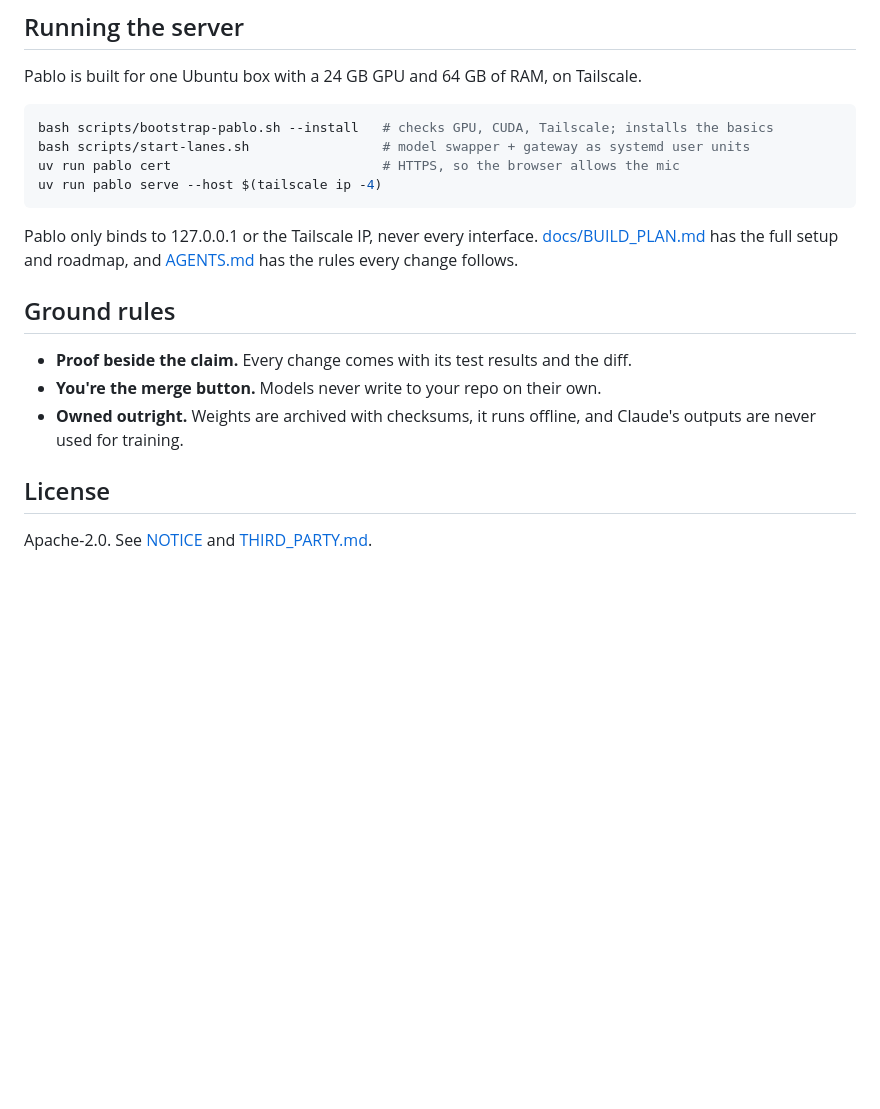
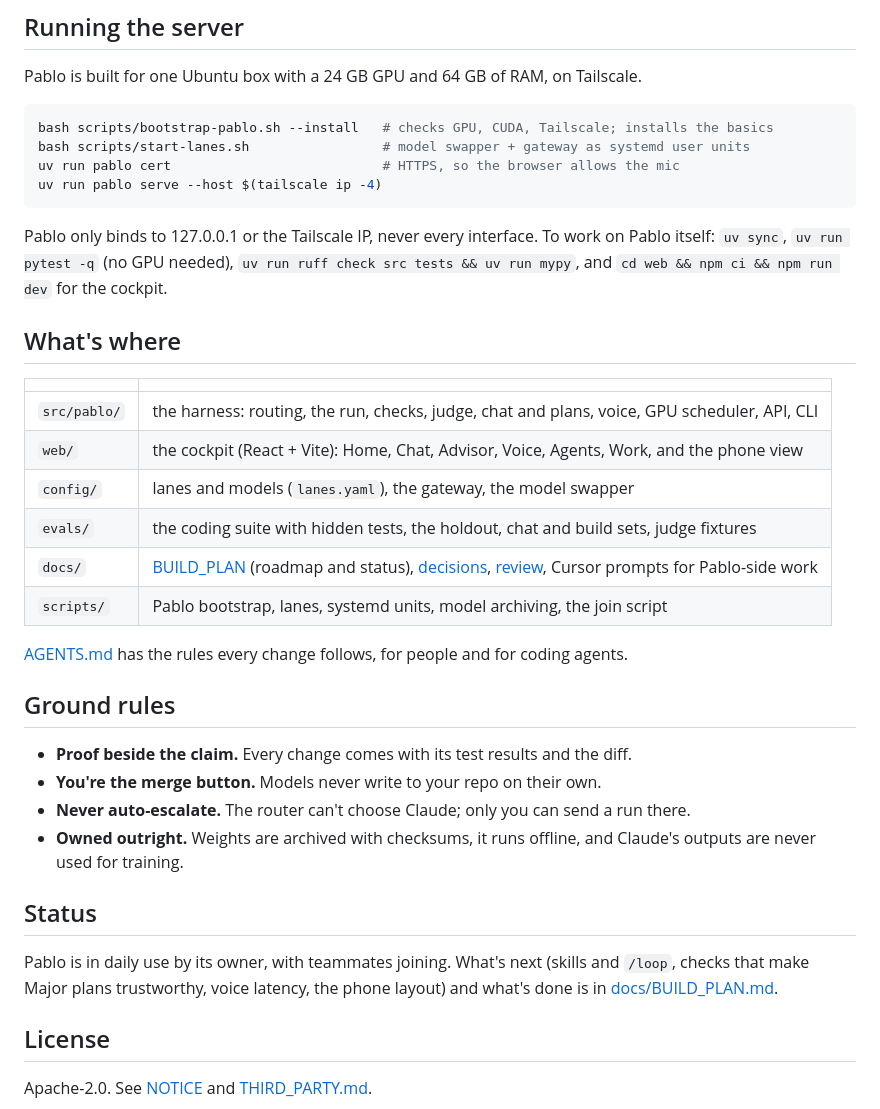
Before and after one commit to Mateo610/pablo-harness, a Markdown page: README.md, the part around one of its changes. Rendered like a GitHub page; blank space fills up the shorter version.

````diff
--- a/README.md
+++ b/README.md
@@ -77,16 +119,36 @@ uv run pablo cert                           # HTTPS, so the browser allows the m
 uv run pablo serve --host $(tailscale ip -4)
 ```
 
-Pablo only binds to 127.0.0.1 or the Tailscale IP, never every interface.
-[docs/BUILD_PLAN.md](docs/BUILD_PLAN.md) has the full setup and roadmap, and
-[AGENTS.md](AGENTS.md) has the rules every change follows.
+Pablo only binds to 127.0.0.1 or the Tailscale IP, never every interface. To work on Pablo
+itself: `uv sync`, `uv run pytest -q` (no GPU needed), `uv run ruff check src tests && uv run
+mypy`, and `cd web && npm ci && npm run dev` for the cockpit.
+
+## What's where
+
+| | |
+|---|---|
+| `src/pablo/` | the harness: routing, the run, checks, judge, chat and plans, voice, GPU scheduler, API, CLI |
+| `web/` | the cockpit (React + Vite): Home, Chat, Advisor, Voice, Agents, Work, and the phone view |
+| `config/` | lanes and models (`lanes.yaml`), the gateway, the model swapper |
+| `evals/` | the coding suite with hidden tests, the holdout, chat and build sets, judge fixtures |
+| `docs/` | [BUILD_PLAN](docs/BUILD_PLAN.md) (roadmap and status), [decisions](docs/decisions.md), [review](docs/review/README.md), Cursor prompts for Pablo-side work |
+| `scripts/` | Pablo bootstrap, lanes, systemd units, model archiving, the join script |
+
+[AGENTS.md](AGENTS.md) has the rules every change follows, for people and for coding agents.
 
 ## Ground rules
 
 - **Proof beside the claim.** Every change comes with its test results and the diff.
 - **You're the merge button.** Models never write to your repo on their own.
+- **Never auto-escalate.** The router can't choose Claude; only you can send a run there.
 - **Owned outright.** Weights are archived with checksums, it runs offline, and Claude's outputs
   are never used for training.
+
+## Status
+
+Pablo is in daily use by its owner, with teammates joining. What's next (skills and `/loop`,
+checks that make Major plans trustworthy, voice latency, the phone layout) and what's done is in
+[docs/BUILD_PLAN.md](docs/BUILD_PLAN.md).
 
 ## License
 
````
Also changed, not shown: other parts of README.md (+53 -11 lines), AGENTS.md (+1 -1 lines), docs/img/chat-plan-major.png (added), docs/img/work-plans.png (added).
